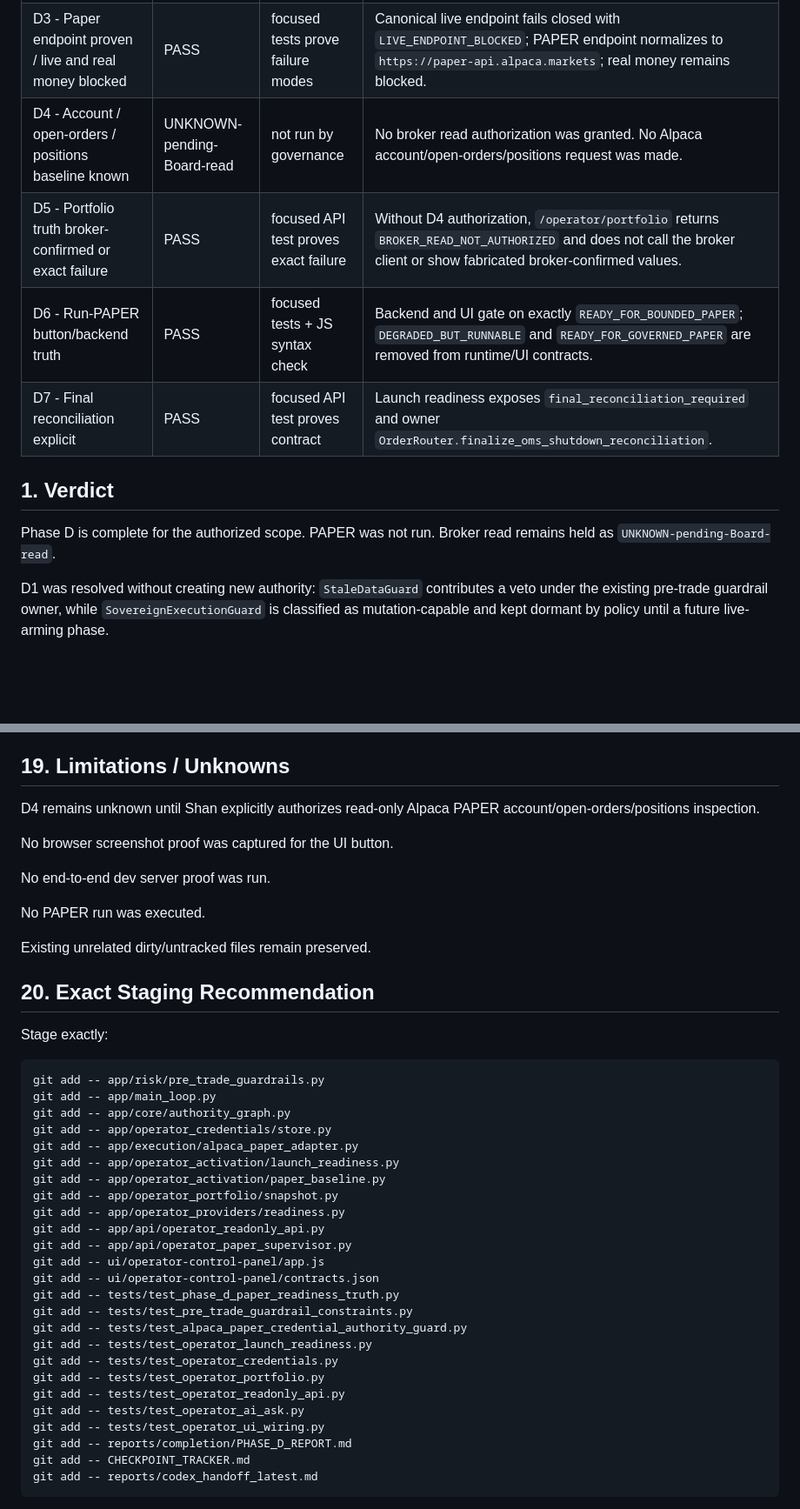
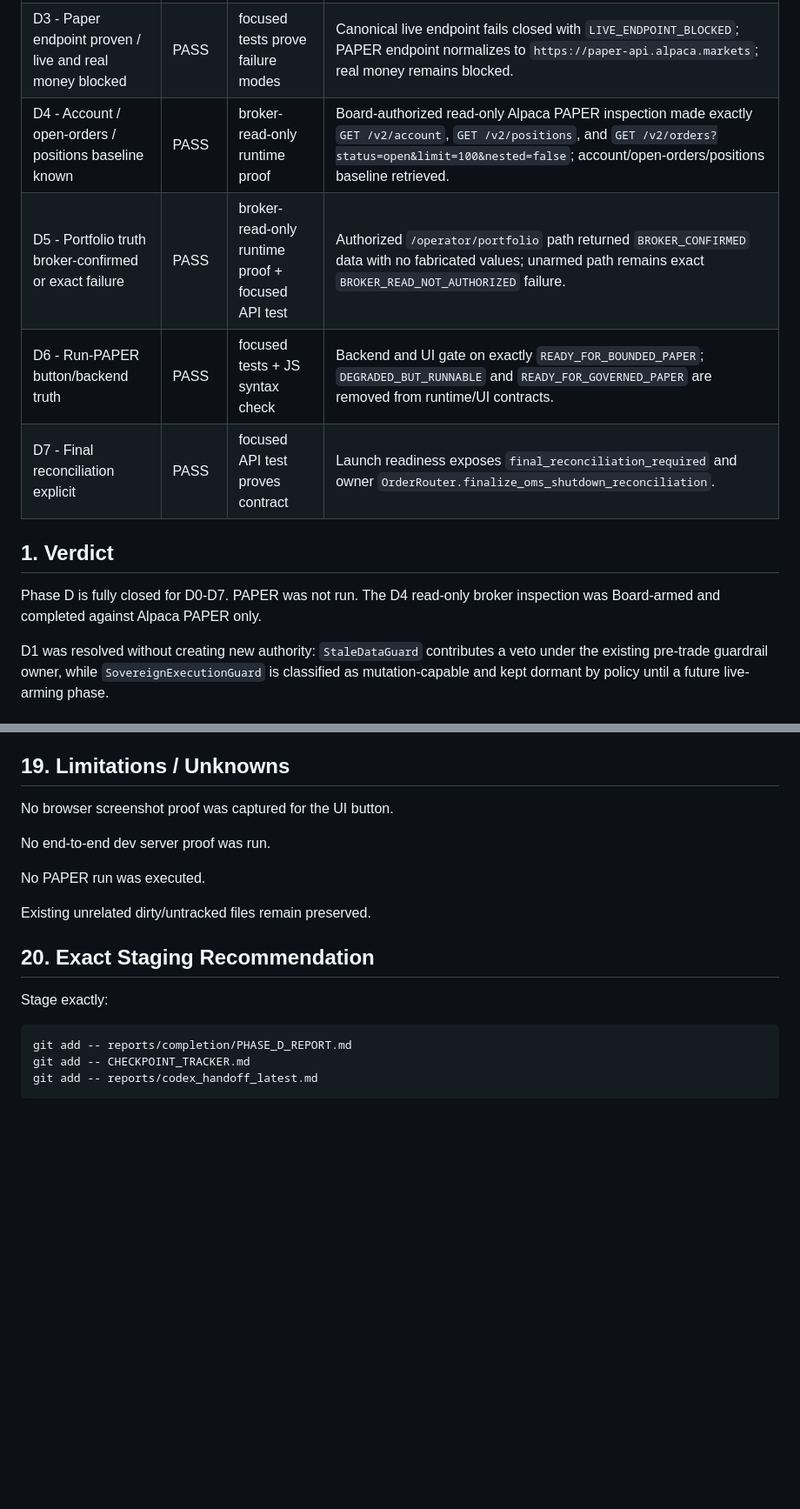
Before and after one commit to poverty-killer/poverty_killer, a Markdown page: reports/completion/PHASE_D_REPORT.md, 2 parts joined by grey strips. Shown at 87% size. GitHub-like rendering; blank space fills up the shorter version.

````diff
--- a/reports/completion/PHASE_D_REPORT.md
+++ b/reports/completion/PHASE_D_REPORT.md
@@ -13,14 +14,14 @@ Active packet: Phase D convergence + D1-FIX Board packet.
 | D1 - Safety guard liveness | PASS | focused tests prove behavior | `StaleDataGuard` is now a blocking contributor under `evaluate_pre_trade_guardrails`; stale market data is rejected. `SovereignExecutionGuard` is mutation-capable and remains `DORMANT_BY_POLICY_PENDING_PHASE_HI_ARM`, represented as such. |
 | D2 - Single Alpaca PAPER credential source | PASS | focused tests prove resolver behavior | Alpaca PAPER execution credentials resolve only from `~/.poverty_killer_alpaca_paper_env` or `POVERTY_KILLER_ALPACA_PAPER_ENV_PATH`; `.operator_secrets` and process APCA vars are demoted for PAPER execution truth. |
 | D3 - Paper endpoint proven / live and real money blocked | PASS | focused tests prove failure modes | Canonical live endpoint fails closed with `LIVE_ENDPOINT_BLOCKED`; PAPER endpoint normalizes to `https://paper-api.alpaca.markets`; real money remains blocked. |
-| D4 - Account / open-orders / positions baseline known | UNKNOWN-pending-Board-read | not run by governance | No broker read authorization was granted. No Alpaca account/open-orders/positions request was made. |
-| D5 - Portfolio truth broker-confirmed or exact failure | PASS | focused API test proves exact failure | Without D4 authorization, `/operator/portfolio` returns `BROKER_READ_NOT_AUTHORIZED` and does not call the broker client or show fabricated broker-confirmed values. |
+| D4 - Account / open-orders / positions baseline known | PASS | broker-read-only runtime proof | Board-authorized read-only Alpaca PAPER inspection made exactly `GET /v2/account`, `GET /v2/positions`, and `GET /v2/orders?status=open&limit=100&nested=false`; account/open-orders/positions baseline retrieved. |
+| D5 - Portfolio truth broker-confirmed or exact failure | PASS | broker-read-only runtime proof + focused API test | Authorized `/operator/portfolio` path returned `BROKER_CONFIRMED` data with no fabricated values; unarmed path remains exact `BROKER_READ_NOT_AUTHORIZED` failure. |
 | D6 - Run-PAPER button/backend truth | PASS | focused tests + JS syntax check | Backend and UI gate on exactly `READY_FOR_BOUNDED_PAPER`; `DEGRADED_BUT_RUNNABLE` and `READY_FOR_GOVERNED_PAPER` are removed from runtime/UI contracts. |
 | D7 - Final reconciliation explicit | PASS | focused API test proves contract | Launch readiness exposes `final_reconciliation_required` and owner `OrderRouter.finalize_oms_shutdown_reconciliation`. |
 
 ## 1. Verdict
 
-Phase D is complete for the authorized scope. PAPER was not run. Broker read remains held as `UNKNOWN-pending-Board-read`.
+Phase D is fully closed for D0-D7. PAPER was not run. The D4 read-only broker inspection was Board-armed and completed against Alpaca PAPER only.
 
 D1 was resolved without creating new authority: `StaleDataGuard` contributes a veto under the existing pre-trade guardrail owner, while `SovereignExecutionGuard` is classified as mutation-capable and kept dormant by policy until a future live-arming phase.
 
@@ -252,8 +325,6 @@ Launch readiness exposes final reconciliation as required:
 
 ## 19. Limitations / Unknowns
 
-D4 remains unknown until Shan explicitly authorizes read-only Alpaca PAPER account/open-orders/positions inspection.
-
 No browser screenshot proof was captured for the UI button.
 
 No end-to-end dev server proof was run.
@@ -267,28 +338,6 @@ Existing unrelated dirty/untracked files remain preserved.
 Stage exactly:
 
 ```powershell
-git add -- app/risk/pre_trade_guardrails.py
-git add -- app/main_loop.py
-git add -- app/core/authority_graph.py
-git add -- app/operator_credentials/store.py
-git add -- app/execution/alpaca_paper_adapter.py
-git add -- app/operator_activation/launch_readiness.py
-git add -- app/operator_activation/paper_baseline.py
-git add -- app/operator_portfolio/snapshot.py
-git add -- app/operator_providers/readiness.py
-git add -- app/api/operator_readonly_api.py
-git add -- app/api/operator_paper_supervisor.py
-git add -- ui/operator-control-panel/app.js
-git add -- ui/operator-control-panel/contracts.json
-git add -- tests/test_phase_d_paper_readiness_truth.py
-git add -- tests/test_pre_trade_guardrail_constraints.py
-git add -- tests/test_alpaca_paper_credential_authority_guard.py
-git add -- tests/test_operator_launch_readiness.py
-git add -- tests/test_operator_credentials.py
-git add -- tests/test_operator_portfolio.py
-git add -- tests/test_operator_readonly_api.py
-git add -- tests/test_operator_ai_ask.py
-git add -- tests/test_operator_ui_wiring.py
 git add -- reports/completion/PHASE_D_REPORT.md
 git add -- CHECKPOINT_TRACKER.md
 git add -- reports/codex_handoff_latest.md
````
Also changed, not shown: other parts of reports/completion/PHASE_D_REPORT.md (+81 -8 lines), CHECKPOINT_TRACKER.md (+7 -6 lines), reports/codex_handoff_latest.md (+30 -8 lines).
